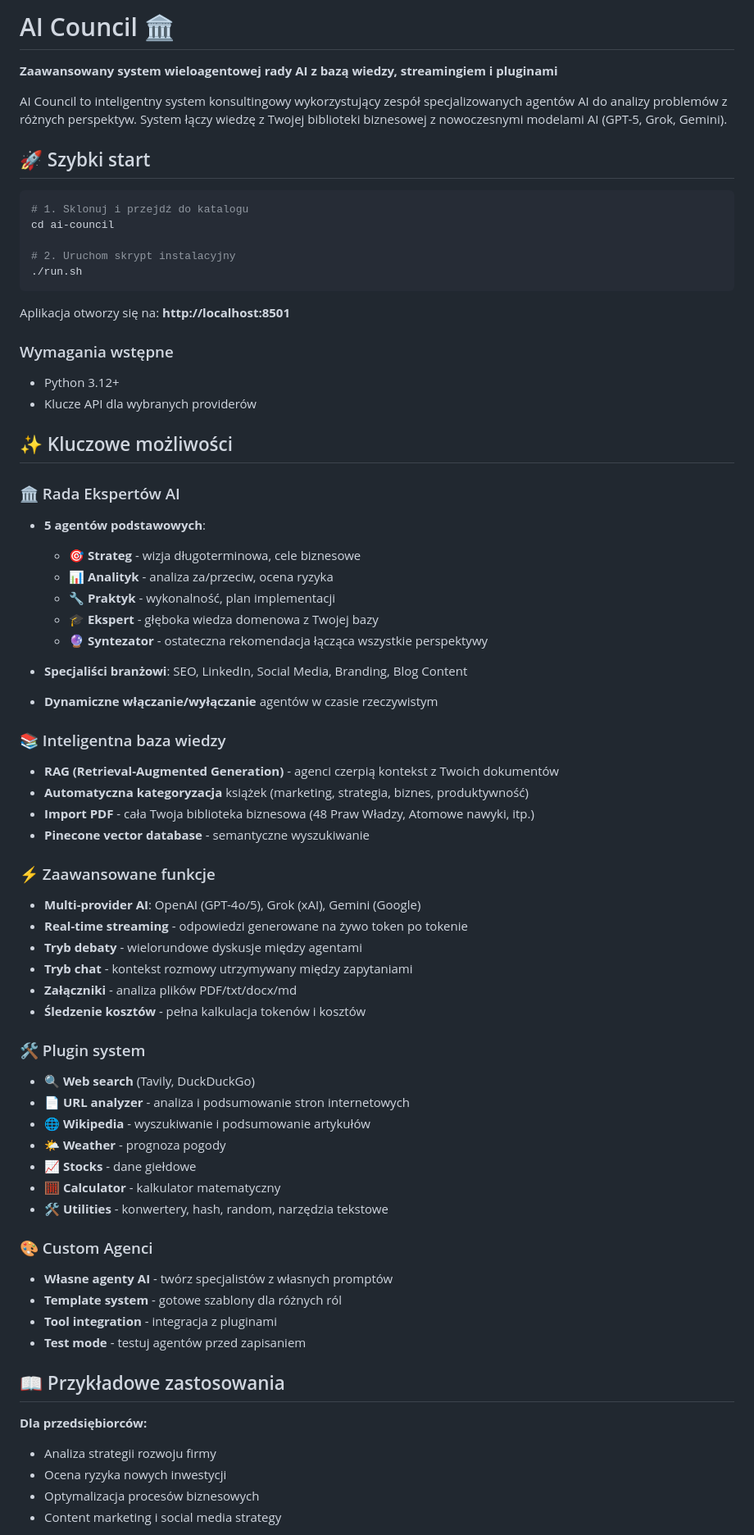
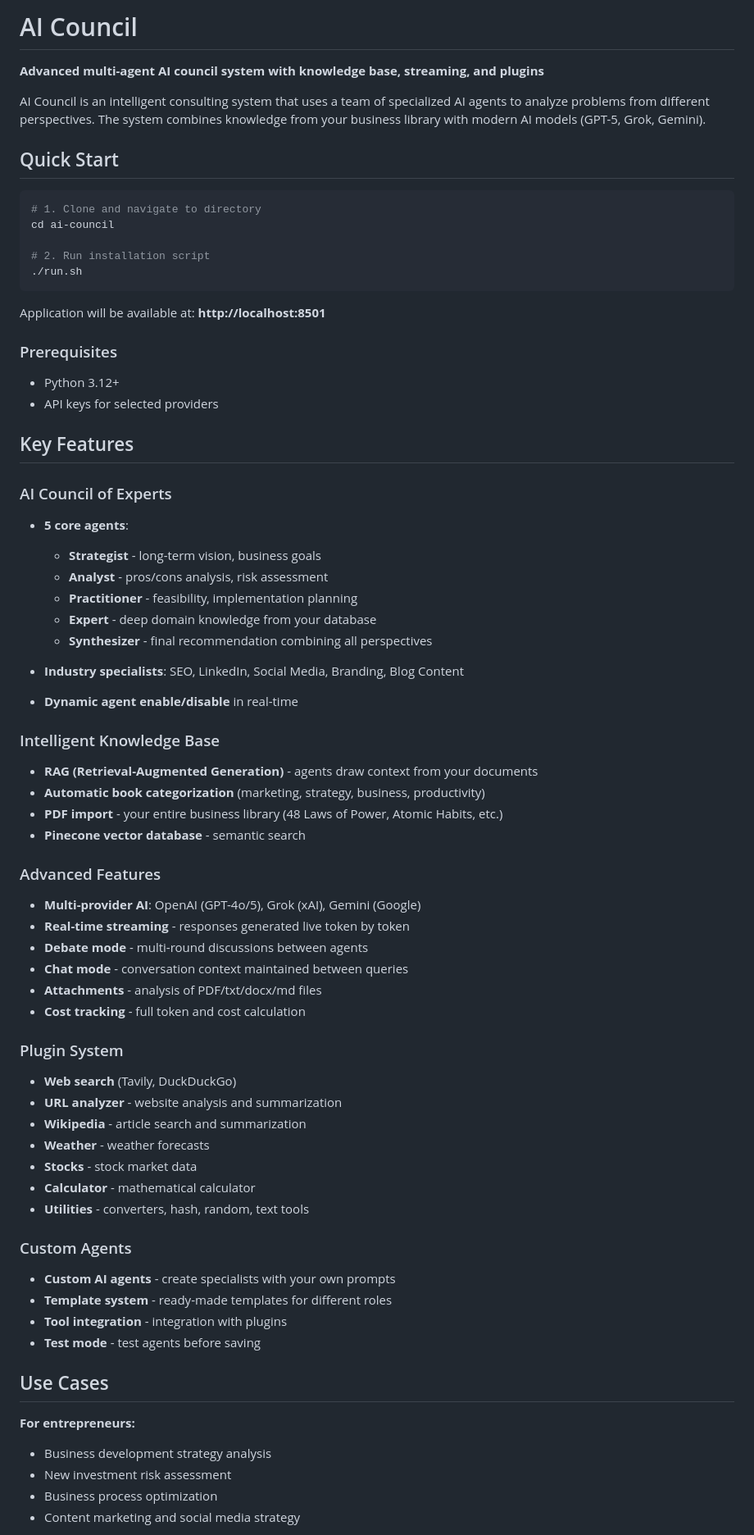
Before and after one commit to MaciejZet/ai-council, a Markdown page: README.md, the part around one of its changes. Shown at 82% size. Rendered like a GitHub page.

````diff
--- a/README.md
+++ b/README.md
@@ -1,72 +1,72 @@
-# AI Council 🏛️
+# AI Council
 
-**Zaawansowany system wieloagentowej rady AI z bazą wiedzy, streamingiem i pluginami**
+**Advanced multi-agent AI council system with knowledge base, streaming, and plugins**
 
-AI Council to inteligentny system konsultingowy wykorzystujący zespół specjalizowanych agentów AI do analizy problemów z różnych perspektyw. System łączy wiedzę z Twojej biblioteki biznesowej z nowoczesnymi modelami AI (GPT-5, Grok, Gemini).
+AI Council is an intelligent consulting system that uses a team of specialized AI agents to analyze problems from different perspectives. The system combines knowledge from your business library with modern AI models (GPT-5, Grok, Gemini).
 
-## 🚀 Szybki start
+## Quick Start
 
 ```bash
-# 1. Sklonuj i przejdź do katalogu
+# 1. Clone and navigate to directory
 cd ai-council
 
-# 2. Uruchom skrypt instalacyjny
+# 2. Run installation script
 ./run.sh
 ```
 
-Aplikacja otworzy się na: **http://localhost:8501**
+Application will be available at: **http://localhost:8501**
 
-### Wymagania wstępne
+### Prerequisites
 - Python 3.12+
-- Klucze API dla wybranych providerów
+- API keys for selected providers
 
-## ✨ Kluczowe możliwości
+## Key Features
 
-### 🏛️ Rada Ekspertów AI
-- **5 agentów podstawowych**:
-  - 🎯 **Strateg** - wizja długoterminowa, cele biznesowe
-  - 📊 **Analityk** - analiza za/przeciw, ocena ryzyka
-  - 🔧 **Praktyk** - wykonalność, plan implementacji
-  - 🎓 **Ekspert** - głęboka wiedza domenowa z Twojej bazy
-  - 🔮 **Syntezator** - ostateczna rekomendacja łącząca wszystkie perspektywy
+### AI Council of Experts
+- **5 core agents**:
+  - **Strategist** - long-term vision, business goals
+  - **Analyst** - pros/cons analysis, risk assessment
+  - **Practitioner** - feasibility, implementation planning
+  - **Expert** - deep domain knowledge from your database
+  - **Synthesizer** - final recommendation combining all perspectives
 
-- **Specjaliści branżowi**: SEO, LinkedIn, Social Media, Branding, Blog Content
-- **Dynamiczne włączanie/wyłączanie** agentów w czasie rzeczywistym
+- **Industry specialists**: SEO, LinkedIn, Social Media, Branding, Blog Content
+- **Dynamic agent enable/disable** in real-time
 
-### 📚 Inteligentna baza wiedzy
-- **RAG (Retrieval-Augmented Generation)** - agenci czerpią kontekst z Twoich dokumentów
-- **Automatyczna kategoryzacja** książek (marketing, strategia, biznes, produktywność)
-- **Import PDF** - cała Twoja biblioteka biznesowa (48 Praw Władzy, Atomowe nawyki, itp.)
-- **Pinecone vector database** - semantyczne wyszukiwanie
+### Intelligent Knowledge Base
+- **RAG (Retrieval-Augmented Generation)** - agents draw context from your documents
+- **Automatic book categorization** (marketing, strategy, business, productivity)
+- **PDF import** - your entire business library (48 Laws of Power, Atomic Habits, etc.)
+- **Pinecone vector database** - semantic search
 
-### ⚡ Zaawansowane funkcje
+### Advanced Features
 - **Multi-provider AI**: OpenAI (GPT-4o/5), Grok (xAI), Gemini (Google)
-- **Real-time streaming** - odpowiedzi generowane na żywo token po tokenie
-- **Tryb debaty** - wielorundowe dyskusje między agentami
-- **Tryb chat** - kontekst rozmowy utrzymywany między zapytaniami
-- **Załączniki** - analiza plików PDF/txt/docx/md
-- **Śledzenie kosztów** - pełna kalkulacja tokenów i kosztów
+- **Real-time streaming** - responses generated live token by token
+- **Debate mode** - multi-round discussions between agents
+- **Chat mode** - conversation context maintained between queries
+- **Attachments** - analysis of PDF/txt/docx/md files
+- **Cost tracking** - full token and cost calculation
 
-### 🛠️ Plugin system
-- 🔍 **Web search** (Tavily, DuckDuckGo)
-- 📄 **URL analyzer** - analiza i podsumowanie stron internetowych
-- 🌐 **Wikipedia** - wyszukiwanie i podsumowanie artykułów
-- 🌤️ **Weather** - prognoza pogody
-- 📈 **Stocks** - dane giełdowe
-- 🧮 **Calculator** - kalkulator matematyczny
-- 🛠️ **Utilities** - konwertery, hash, random, narzędzia tekstowe
+### Plugin System
+- **Web search** (Tavily, DuckDuckGo)
+- **URL analyzer** - website analysis and summarization
+- **Wikipedia** - article search and summarization
+- **Weather** - weather forecasts
+- **Stocks** - stock market data
+- **Calculator** - mathematical calculator
+- **Utilities** - converters, hash, random, text tools
 
-### 🎨 Custom Agenci
-- **Własne agenty AI** - twórz specjalistów z własnych promptów
-- **Template system** - gotowe szablony dla różnych ról
-- **Tool integration** - integracja z pluginami
-- **Test mode** - testuj agentów przed zapisaniem
+### Custom Agents
+- **Custom AI agents** - create specialists with your own prompts
+- **Template system** - ready-made templates for different roles
+- **Tool integration** - integration with plugins
+- **Test mode** - test agents before saving
 
-## 📖 Przykładowe zastosowania
+## Use Cases
 
-**Dla przedsiębiorców:**
-- Analiza strategii rozwoju firmy
-- Ocena ryzyka nowych inwestycji
-- Optymalizacja procesów biznesowych
-- Content marketing i social media strategy
+**For entrepreneurs:**
+- Business development strategy analysis
+- New investment risk assessment
+- Business process optimization
+- Content marketing and social media strategy
 
````
Also changed, not shown: other parts of README.md (+80 -80 lines).
